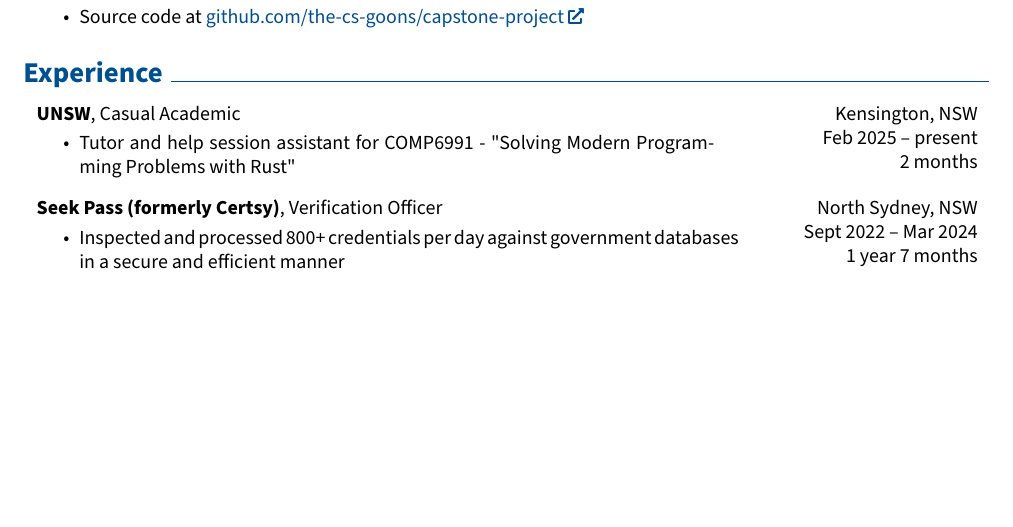
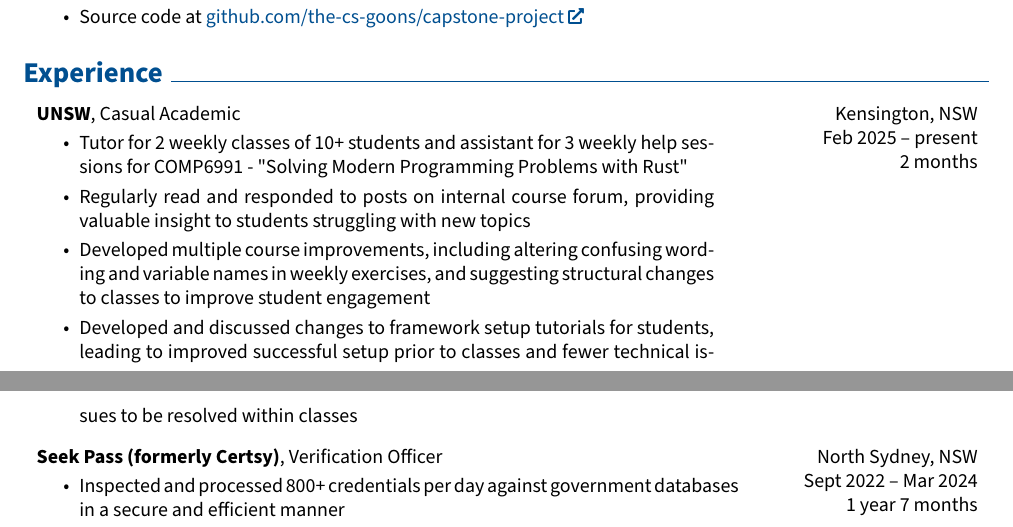
Before and after one commit to ignisnl/resume, a LaTeX CV (Lorenzo_Grillo_Resume.tex): part of page 1 of 3 before the commit and two parts of pages 1 and 2 of 3 after it, the two joined at a grey line, cut so that both start at the same text, the shorter picture padded with empty space. Compiled offline with pdfLaTeX.

Commit message:
render the latest resume

```diff
--- a/Lorenzo_Grillo_Resume.tex
+++ b/Lorenzo_Grillo_Resume.tex
@@ -307,7 +307,10 @@
         }
             \textbf{UNSW}, Casual Academic
             \begin{highlights}
-                \item Tutor and help session assistant for COMP6991 - "Solving Modern Programming Problems with Rust"
+                \item Tutor for 2 weekly classes of 10+ students and assistant for 3 weekly help sessions for COMP6991 - "Solving Modern Programming Problems with Rust"
+                \item Regularly read and responded to posts on internal course forum, providing valuable insight to students struggling with new topics
+                \item Developed multiple course improvements, including altering confusing wording and variable names in weekly exercises, and suggesting structural changes to classes to improve student engagement
+                \item Developed and discussed changes to framework setup tutorials for students, leading to improved successful setup prior to classes and fewer technical issues to be resolved within classes
             \end{highlights}
         \end{twocolentry}
 
```
Also changed, not shown: Lorenzo_Grillo_Resume.pdf.
